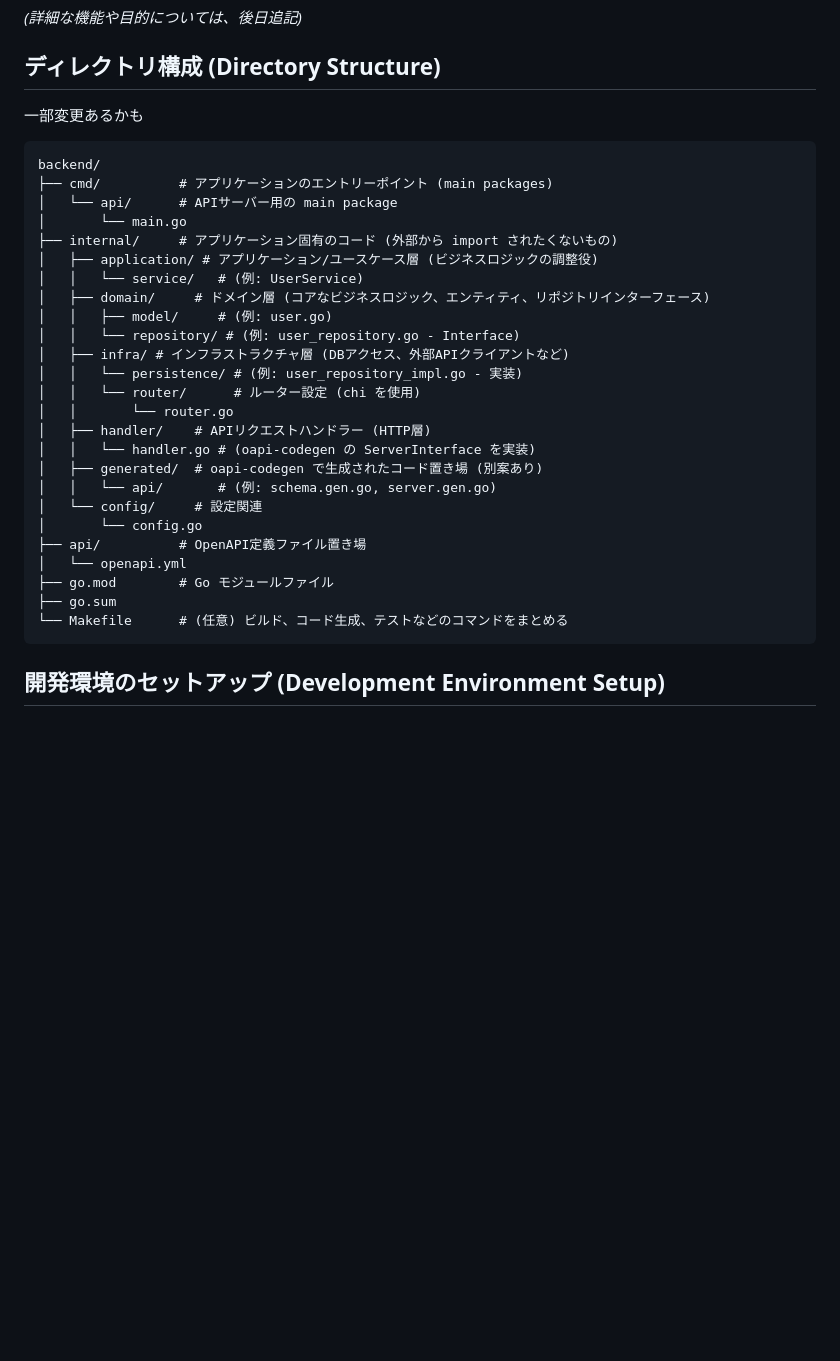
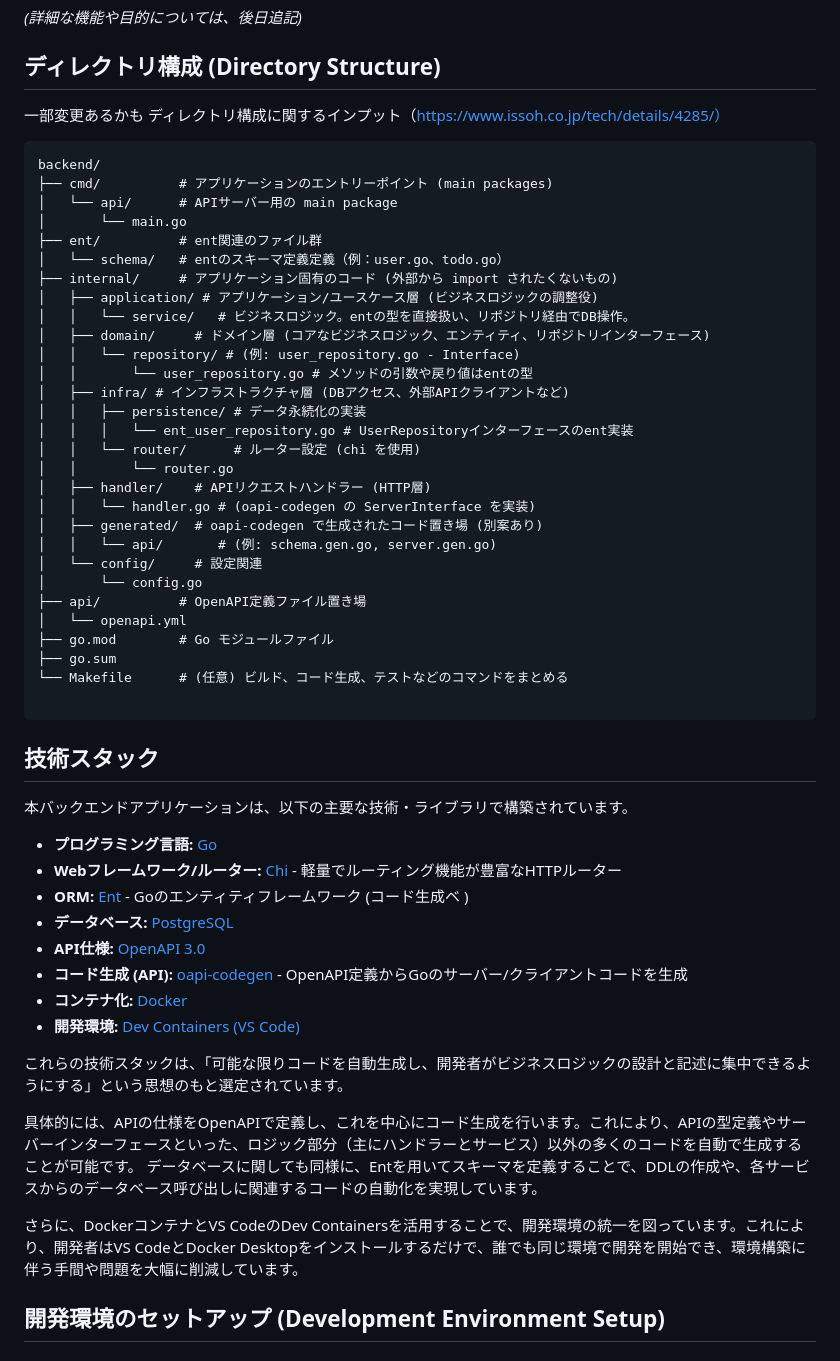
Before and after one commit to utibori-jp/yojitsu-tracker, a Markdown page: backend/README.md, the part around one of its changes. Rendered like a GitHub page; blank space fills up the shorter version.

Commit message:
feat: 技術スタックとEntによるデータモデル開発フローの章を追加

````diff
--- a/backend/README.md
+++ b/backend/README.md
@@ -8,19 +8,23 @@
 
 ## ディレクトリ構成 (Directory Structure)
 一部変更あるかも
+ディレクトリ構成に関するインプット（https://www.issoh.co.jp/tech/details/4285/）
 ```
 backend/
 ├── cmd/          # アプリケーションのエントリーポイント (main packages)
 │   └── api/      # APIサーバー用の main package
 │       └── main.go
+├── ent/          # ent関連のファイル群
+│   └── schema/   # entのスキーマ定義定義（例：user.go、todo.go）
 ├── internal/     # アプリケーション固有のコード (外部から import されたくないもの)
 │   ├── application/ # アプリケーション/ユースケース層 (ビジネスロジックの調整役)
-│   │   └── service/   # (例: UserService)
+│   │   └── service/   # ビジネスロジック。entの型を直接扱い、リポジトリ経由でDB操作。
 │   ├── domain/     # ドメイン層 (コアなビジネスロジック、エンティティ、リポジトリインターフェース)
-│   │   ├── model/     # (例: user.go)
 │   │   └── repository/ # (例: user_repository.go - Interface)
+│   │       └── user_repository.go # メソッドの引数や戻り値はentの型
 │   ├── infra/ # インフラストラクチャ層 (DBアクセス、外部APIクライアントなど)
-│   │   └── persistence/ # (例: user_repository_impl.go - 実装)
+│   │   ├── persistence/ # データ永続化の実装
+│   │   │   └── ent_user_repository.go # UserRepositoryインターフェースのent実装
 │   │   └── router/      # ルーター設定 (chi を使用)
 │   │       └── router.go
 │   ├── handler/    # APIリクエストハンドラー (HTTP層)
@@ -34,7 +38,29 @@ backend/
 ├── go.mod        # Go モジュールファイル
 ├── go.sum
 └── Makefile      # (任意) ビルド、コード生成、テストなどのコマンドをまとめる
+
 ```
+
+## 技術スタック
+
+本バックエンドアプリケーションは、以下の主要な技術・ライブラリで構築されています。
+
+*   **プログラミング言語:** [Go](https://golang.org/)
+*   **Webフレームワーク/ルーター:** [Chi](https://github.com/go-chi/chi) - 軽量でルーティング機能が豊富なHTTPルーター
+*   **ORM:** [Ent](https://entgo.io/) - Goのエンティティフレームワーク (コード生成ベ
+)
+*   **データベース:** [PostgreSQL](https://www.postgresql.org/)
+*   **API仕様:** [OpenAPI 3.0](https://swagger.io/specification/)
+*   **コード生成 (API):** [oapi-codegen](https://github.com/deepmap/oapi-codegen) - OpenAPI定義からGoのサーバー/クライアントコードを生成
+*   **コンテナ化:** [Docker](https://www.docker.com/)
+*   **開発環境:** [Dev Containers (VS Code)](https://code.visualstudio.com/docs/remote/containers)
+
+これらの技術スタックは、「可能な限りコードを自動生成し、開発者がビジネスロジックの設計と記述に集中できるようにする」という思想のもと選定されています。
+
+具体的には、APIの仕様をOpenAPIで定義し、これを中心にコード生成を行います。これにより、APIの型定義やサーバーインターフェースといった、ロジック部分（主にハンドラーとサービス）以外の多くのコードを自動で生成することが可能です。
+データベースに関しても同様に、Entを用いてスキーマを定義することで、DDLの作成や、各サービスからのデータベース呼び出しに関連するコードの自動化を実現しています。
+
+さらに、DockerコンテナとVS CodeのDev Containersを活用することで、開発環境の統一を図っています。これにより、開発者はVS CodeとDocker Desktopをインストールするだけで、誰でも同じ環境で開発を開始でき、環境構築に伴う手間や問題を大幅に削減しています。
 
 ## 開発環境のセットアップ (Development Environment Setup)
 
````
Also changed, not shown: other parts of backend/README.md (+25 -0 lines).
